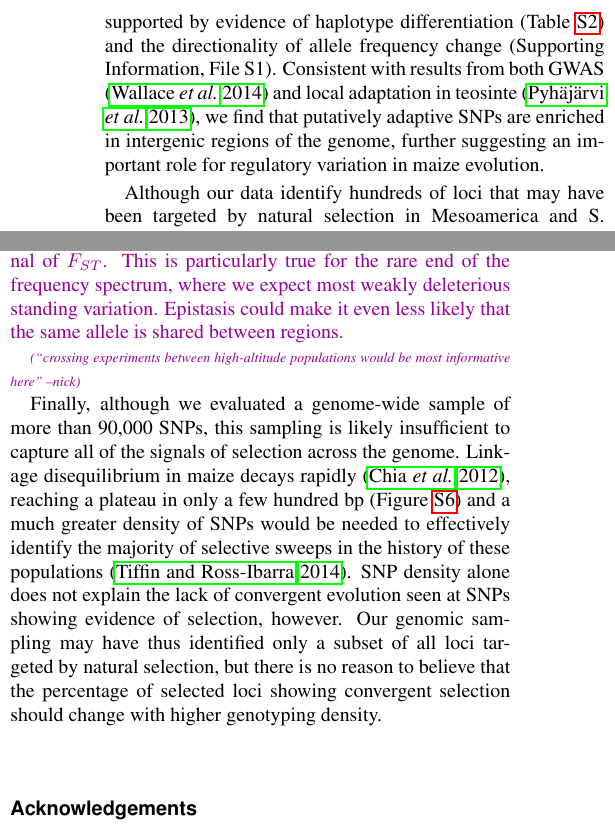
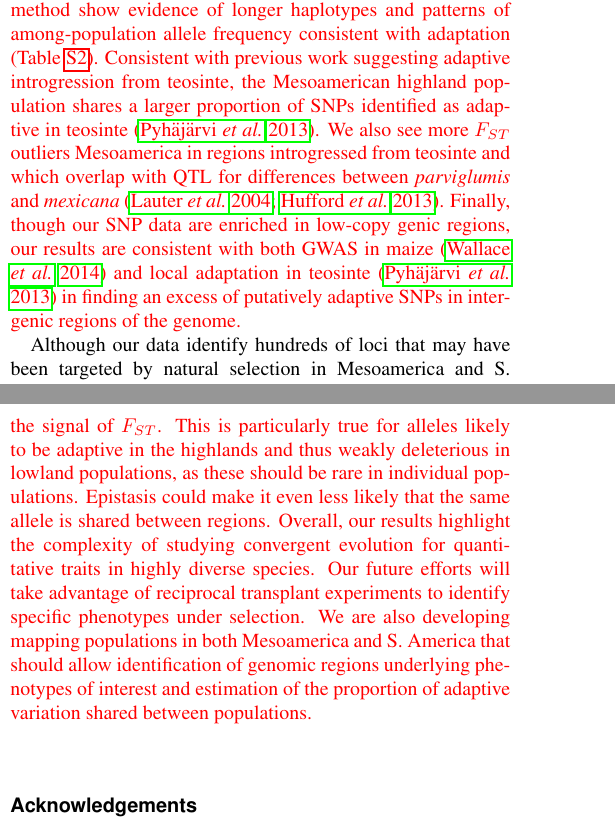
Before and after one commit to lepisorus/hilo_paper, a LaTeX document (HighLow.tex, which reads discussion.tex): two parts of the columns of page 11 of 26 before the commit and two parts of the columns of pages 10 and 11 of 26 after it, joined at a grey line, cut at the place of the change. Compiled offline with pdfLaTeX.

Commit message:
DONE_jri

```diff
--- a/discussion.tex
+++ b/discussion.tex
@@ -26,5 +14,5 @@ We identified SNPs deviating from patterns of allele frequencies determined by o
-These conclusions are supported by evidence of haplotype differentiation (Table~\ref{supp:phs}) and the directionality of allele frequency change (Supporting Information, File S1).
-Consistent with results from both GWAS \citep{Wallace_2014_25474422} and local adaptation in teosinte \citep{Pyhajarvi2013}, we find that putatively adaptive SNPs are enriched in intergenic regions of the genome, further suggesting an important role for regulatory variation in maize evolution.
+\rev{Though the rapid decay of linkage disequilibrium in maize (Figure~\ref{supp:LD}) makes it likely we have identified only a subset of selected loci \cite[]{tiffin2014advances}, several lines of evidence suggest our results are likely representative of genome-wide patterns. SNPs identified as $F_{ST}$ outliers by our method show evidence of longer haplotypes and patterns of among-population allele frequency consistent with adaptation (Table~\ref{supp:phs}).
+Consistent with previous work suggesting adaptive introgression from teosinte, the Mesoamerican highland population shares a larger proportion of SNPs identified as adaptive in teosinte \citep{Pyhajarvi2013}.  We also see more $F_{ST}$ outliers Mesoamerica in regions introgressed from teosinte and which overlap with QTL for differences between \emph{parviglumis} and \emph{mexicana} \citep{Lauter_2004_15342532, Profford_2013}.  Finally, though our SNP data are enriched in low-copy genic regions, our results are consistent with both GWAS in maize  \citep{Wallace_2014_25474422} and local adaptation in teosinte \citep{Pyhajarvi2013} in finding an excess of putatively adaptive SNPs in intergenic regions of the genome.}
 
 Although our data identify hundreds of loci that may have been targeted by natural selection in Mesoamerica and S. America,
 fewer than 1.8\% of SNPs and 2.1\% of genes show evidence for convergent evolution between the two highland populations.
@@ -51,38 +39,14 @@ suggesting that adaptation from standing genetic variation may be likely for tar
 In maize, such a scenario has been recently shown for the locus \emph{grassy tillers1} \cite[]{Wills_2013_23825971}, at which adaptive variants in both an upstream control region and the 3' UTR are segregating in teosinte but show evidence of recent selection in maize, presumably due to the effects of this locus on branching and ear number.
 
-\plr{
-\paragraph{Standing variation}
-From the theoretical arguments above,
-it seems that adaptation to high elevation
-probably occured either
-through a combination of
-selection on standing variation,
-and independent \textit{de novo} mutation.
-The fact that we do not see evidence in the data of convergent responses to selection
-suggests that selection acted on different loci in the two regions;
-since the selected phenotypes are similar \plrnote{could we say ``the same''?},
-either would require a fairly large target for selection, spread across many genes.
-This agrees with our intuition that the traits under selection could easily be highly polygenic.
-In fact, if the traits were not sufficiently polygenic,
-the calculations above suggest that adaptation by \textit{de novo} mutation would not have occurred at all.
-As for standing variation,
-since cultivated maize has retained high levels of diversity,
+\rev{Both our empirical and theoretical results suggest that adaptation to high elevation probably occured through some combination of selection on standing variation and independent \textit{de novo} mutation at highly quantitative traits.
+Because cultivated maize has retained high levels of diversity,
 much of the ancestral variation present in the populations that founded each of the two highlands was likely shared,
 allowing for the possibility of shared signals due to selection on the same ancestral variants.
 However, initial frequencies of alleles present as standing variation will be highly stochastic,
-leading to a significant role of chance in which alleles are selected on,
+leading to a significant role of chance in which alleles are selected,
 as well the strength of the signal of $F_{ST}$.
-This is particularly true for the rare end of the frequency spectrum,
-where we expect most weakly deleterious standing variation.
-Epistasis could make it even less likely that the same allele is shared between regions.
-}
-
-\plrnote{``crossing experiments between high-altitude populations would be most informative here'' --nick}
-
-Finally, although we evaluated a genome-wide sample of more than 90,000 SNPs, this sampling is likely insufficient to capture all of the signals of selection across the genome.
-Linkage disequilibrium in maize decays rapidly \citep{Chia_2012_22660545}, reaching a plateau in only a few hundred bp (Figure~\ref{supp:LD}) and a much greater density of SNPs would be needed to effectively identify the majority of selective sweeps in the history of these populations \cite[]{tiffin2014advances}.
-SNP density alone does not explain the lack of convergent evolution seen at SNPs showing evidence of selection, however.
-Our genomic sampling may have thus identified only a subset of all loci targeted by natural selection, but there is no reason to believe that the percentage of selected loci showing convergent selection should change with higher genotyping density.
+This is particularly true for alleles likely to be adaptive in the highlands and thus weakly deleterious in lowland populations, as these should be rare in individual populations.
+Epistasis could make it even less likely that the same allele is shared between regions. Overall, our results highlight the complexity of studying convergent evolution for quantitative traits in highly diverse species. Our future efforts will take advantage of reciprocal transplant experiments to identify specific phenotypes under selection. We are also developing mapping populations in both Mesoamerica and S. America that should allow identification of genomic regions underlying phenotypes of interest and estimation of the proportion of adaptive variation shared between populations.  }
 
 %\label{other taxa}
 %The rarity of convergent evolution in maize contrasts with data from humans \citep{Tennessen_2011_21698142} showing selection on the same genes in multiple pairs of tropical and temperate populations.
```
Also changed, not shown: Response1.tex (+6 -7 lines), results.tex (+6 -3 lines), discussion.tex (30 more changed lines).
